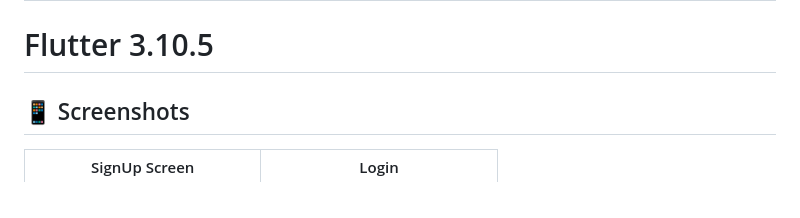
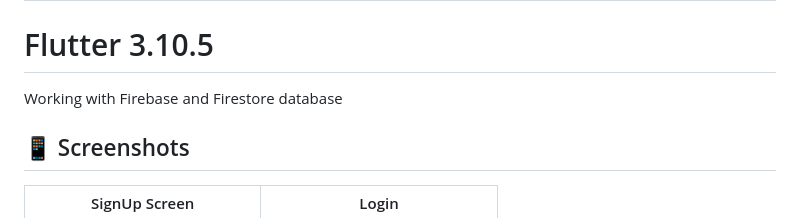
Before and after one commit to tarungoace/pigemshub-open, a Markdown page: README.md, the part around the change. GitHub-like rendering.

```diff
--- a/README.md
+++ b/README.md
@@ -1,5 +1,7 @@
 # pigemshubshop
 # Flutter 3.10.5
+
+Working with Firebase and Firestore database
 
 
 ## 📱 Screenshots
```
